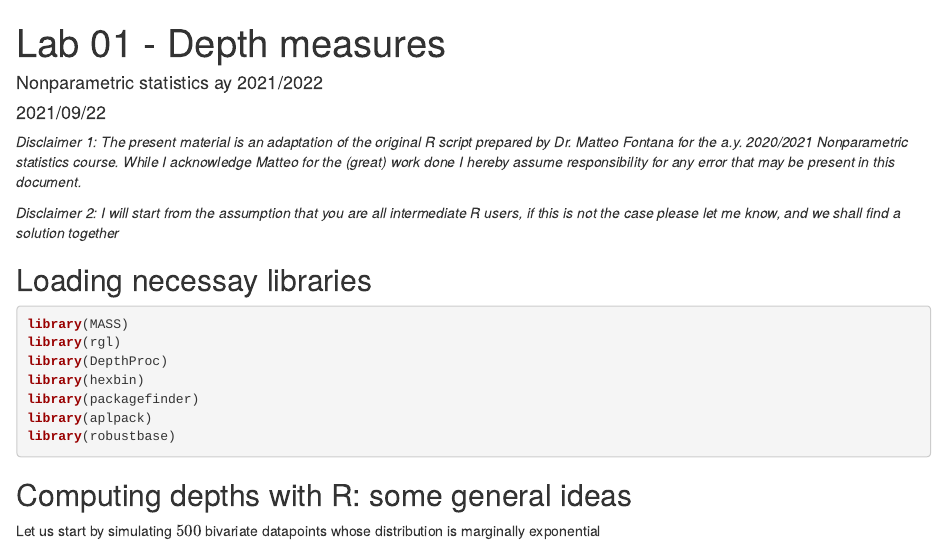
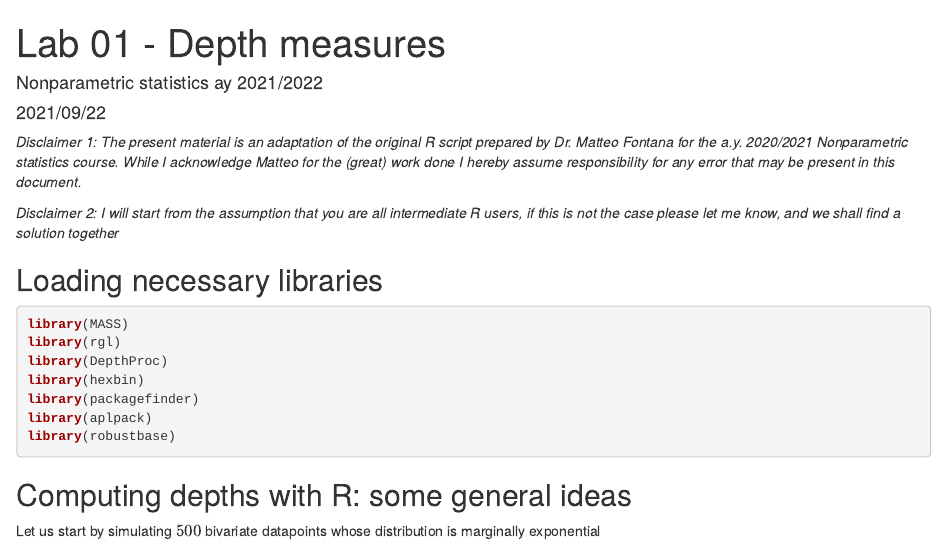
Before and after one commit to EricaManf/lab_nonparametricstatistics, an R Markdown document (Block I - Nonparametric data exploration/NPS-lab01_depth_measures.Rmd): the page in a window 1100 px wide, from its top. Rendered offline with R 4.5, knitr and Pandoc, with nearby package versions; some code elsewhere in the file could not run offline.

Commit message:
Fixed typos

````diff
--- a/Block I - Nonparametric data exploration/NPS-lab01_depth_measures.Rmd
+++ b/Block I - Nonparametric data exploration/NPS-lab01_depth_measures.Rmd
@@ -38,7 +38,7 @@ be present in this document.*
 intermediate R users, if this is not the case please let me know, and we
 shall find a solution together*
 
-## Loading necessay libraries
+## Loading necessary libraries
 
 ```{r message=FALSE, warning=FALSE}
 library(MASS)
````
Also changed, not shown: Block I - Nonparametric data exploration/NPS-lab02_funct_depth_measures.Rmd (+1 -1 lines).
